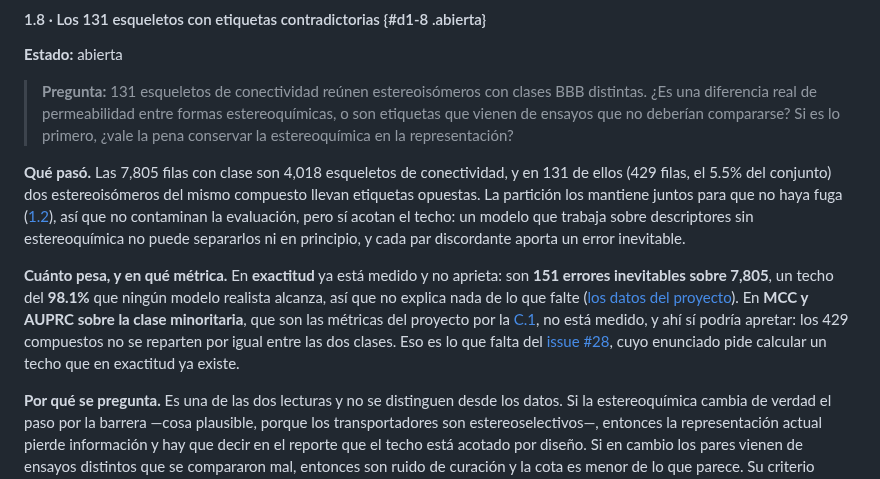
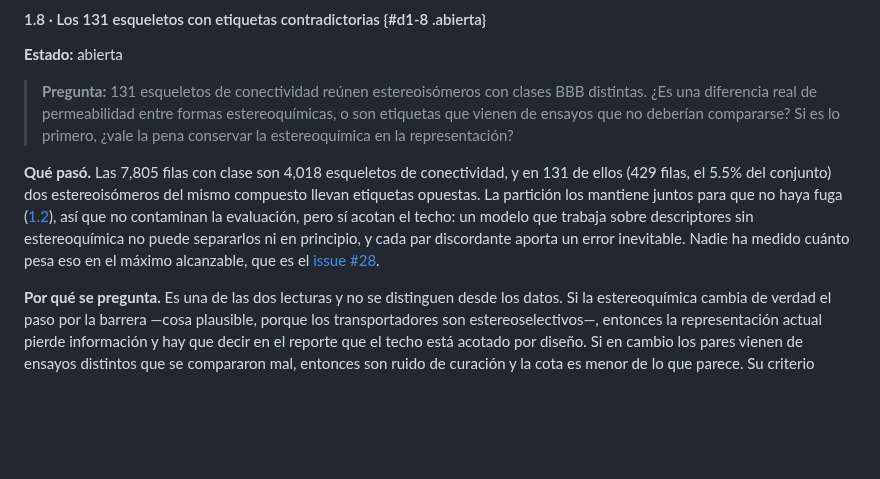
Before and after one commit to AntonioVazquezMartinez/Bioactive-AI, a Markdown page: docs/decisiones.md, the part around the change. Drawn GitHub-style; blank space fills up the shorter version.

Commit message:
docs: La Ruta queda igual que en main salvo el enlace a la consulta
La profesora ya tiene la Ruta, así que no se cambia su contenido en este PR.
Se revierte la reescritura de la 1.8 y se conserva solo el enlace.

Co-Authored-By: Claude Sonnet 5.5 <noreply@anthropic.com>

```diff
--- a/docs/decisiones.md
+++ b/docs/decisiones.md
@@ -313,9 +313,7 @@ Lo que falta decidir con ella es la estrategia, no el número: si el criterio es
 
 > **Pregunta:** 131 esqueletos de conectividad reúnen estereoisómeros con clases BBB distintas. ¿Es una diferencia real de permeabilidad entre formas estereoquímicas, o son etiquetas que vienen de ensayos que no deberían compararse? Si es lo primero, ¿vale la pena conservar la estereoquímica en la representación?
 
-**Qué pasó.** Las 7,805 filas con clase son 4,018 esqueletos de conectividad, y en 131 de ellos (429 filas, el 5.5% del conjunto) dos estereoisómeros del mismo compuesto llevan etiquetas opuestas. La partición los mantiene juntos para que no haya fuga ([1.2](#d1-2)), así que no contaminan la evaluación, pero sí acotan el techo: un modelo que trabaja sobre descriptores sin estereoquímica no puede separarlos ni en principio, y cada par discordante aporta un error inevitable.
-
-**Cuánto pesa, y en qué métrica.** En **exactitud** ya está medido y no aprieta: son **151 errores inevitables sobre 7,805**, un techo del **98.1%** que ningún modelo realista alcanza, así que no explica nada de lo que falte ([los datos del proyecto](datos-contenido.md)). En **MCC y AUPRC sobre la clase minoritaria**, que son las métricas del proyecto por la [C.1](#dc-1), no está medido, y ahí sí podría apretar: los 429 compuestos no se reparten por igual entre las dos clases. Eso es lo que falta del [issue #28](https://github.com/AntonioVazquezMartinez/Bioactive-AI/issues/28), cuyo enunciado pide calcular un techo que en exactitud ya existe.
+**Qué pasó.** Las 7,805 filas con clase son 4,018 esqueletos de conectividad, y en 131 de ellos (429 filas, el 5.5% del conjunto) dos estereoisómeros del mismo compuesto llevan etiquetas opuestas. La partición los mantiene juntos para que no haya fuga ([1.2](#d1-2)), así que no contaminan la evaluación, pero sí acotan el techo: un modelo que trabaja sobre descriptores sin estereoquímica no puede separarlos ni en principio, y cada par discordante aporta un error inevitable. Nadie ha medido cuánto pesa eso en el máximo alcanzable, que es el [issue #28](https://github.com/AntonioVazquezMartinez/Bioactive-AI/issues/28).
 
 **Por qué se pregunta.** Es una de las dos lecturas y no se distinguen desde los datos. Si la estereoquímica cambia de verdad el paso por la barrera —cosa plausible, porque los transportadores son estereoselectivos—, entonces la representación actual pierde información y hay que decir en el reporte que el techo está acotado por diseño. Si en cambio los pares vienen de ensayos distintos que se compararon mal, entonces son ruido de curación y la cota es menor de lo que parece. Su criterio farmacológico es lo que decide cuál de las dos pesa más.
 
```
